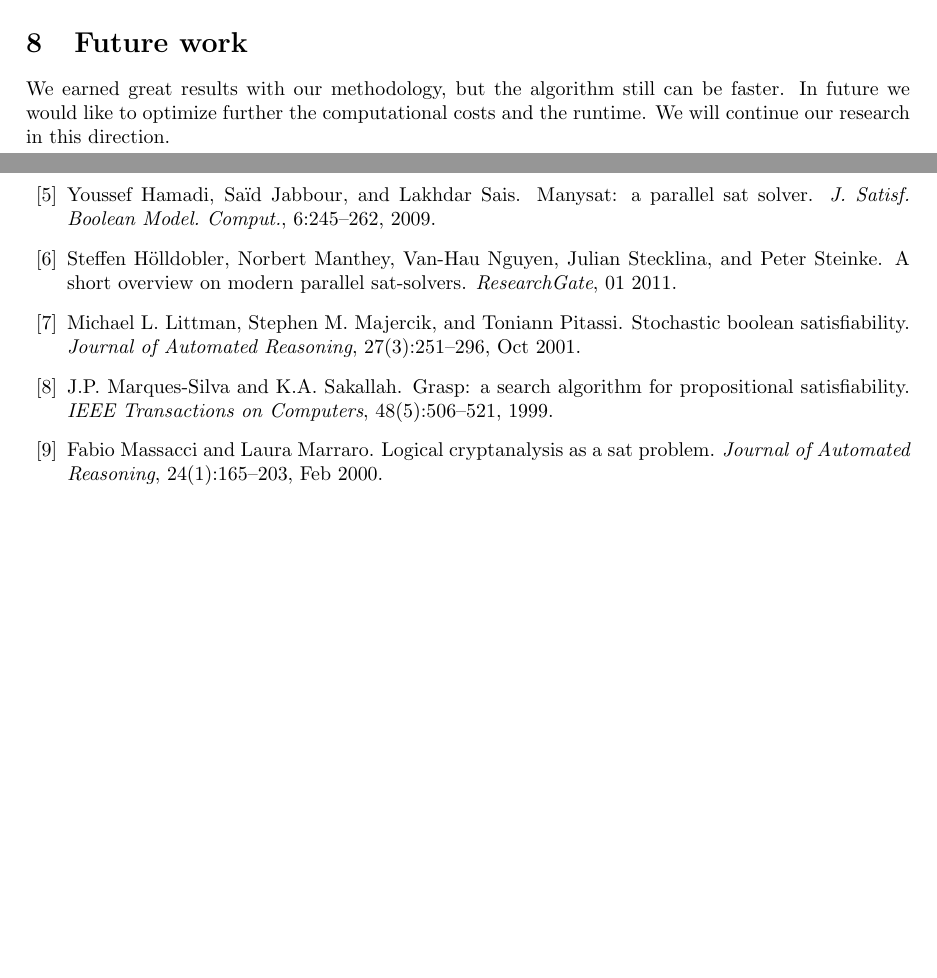
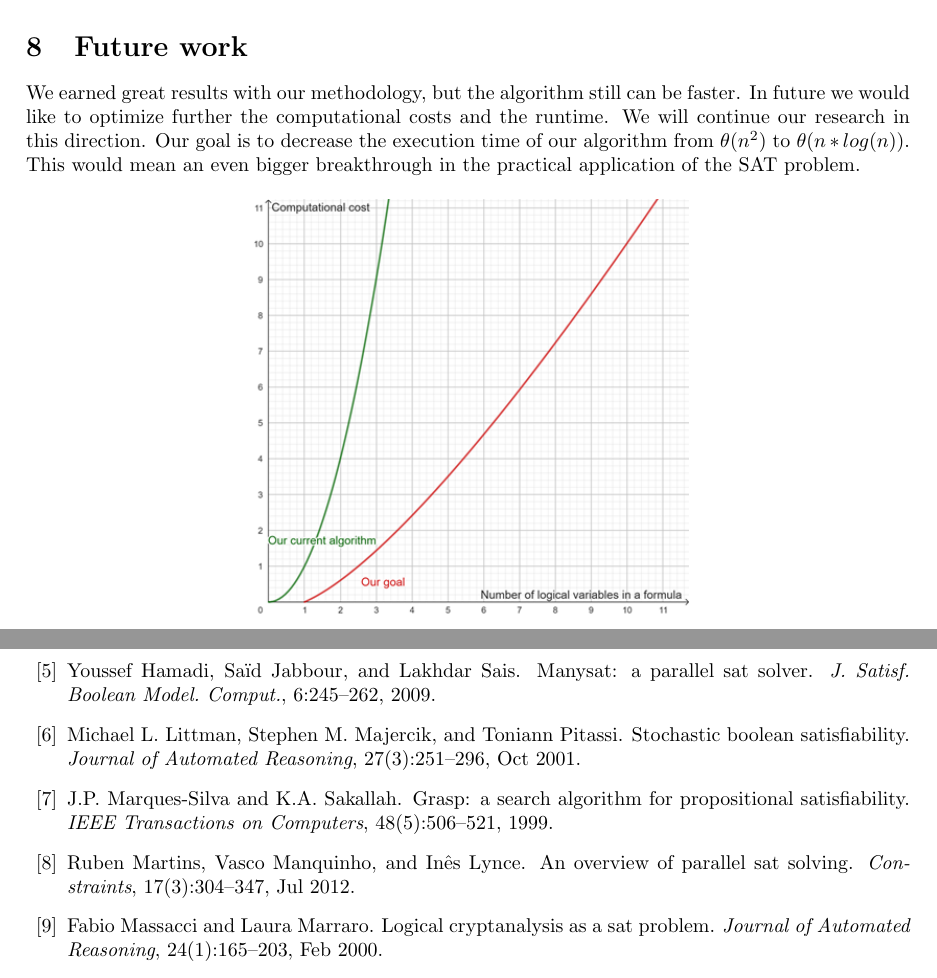
Before and after one commit to CsullogBeni/Kutmod, a LaTeX document (Morally_correct_way_of_solving_SAT.tex): two parts of pages 9 and 10 of 10, joined at a grey line, cut so that both start at the same text, the shorter picture padded with empty space. Compiled offline with pdfLaTeX.

Commit message:
Future work expanded

```diff
--- a/Morally_correct_way_of_solving_SAT.tex
+++ b/Morally_correct_way_of_solving_SAT.tex
@@ -249,6 +249,11 @@ The overall impression of our method is more than satisfying. We made an optimiz
 We earned great results with our methodology, but the algorithm still can be faster.
 In future we would like to optimize further the computational costs and the runtime.
 We will continue our research in this direction.
+Our goal is to decrease the execution time of our algorithm from $\theta(n^2)$ to $\theta (n*log(n))$. This would mean an even bigger breakthrough in the practical application of the SAT problem.
+\begin{figure}[h]
+    \centering
+    \includegraphics[width=0.5\linewidth]{img/futurework.png}
+\end{figure}
 
 %AI slop
 %Future research can explore the refinement and optimization of the heuristic tuning mechanism to enhance the adaptability of the combined SAT solver. Investigating additional heuristics, such as machine learning-based approaches that leverage historical performance data, could provide insights into dynamic decision-making strategies. Furthermore, evaluating the algorithm’s performance across a wider range of SAT benchmarks and real-world applications will help assess its scalability and robustness.
```
Also changed, not shown: future_work.tex (+5 -1 lines), img/futurework.png (added), Morally_correct_way_of_solving_SAT.tex (2 more changed lines).
